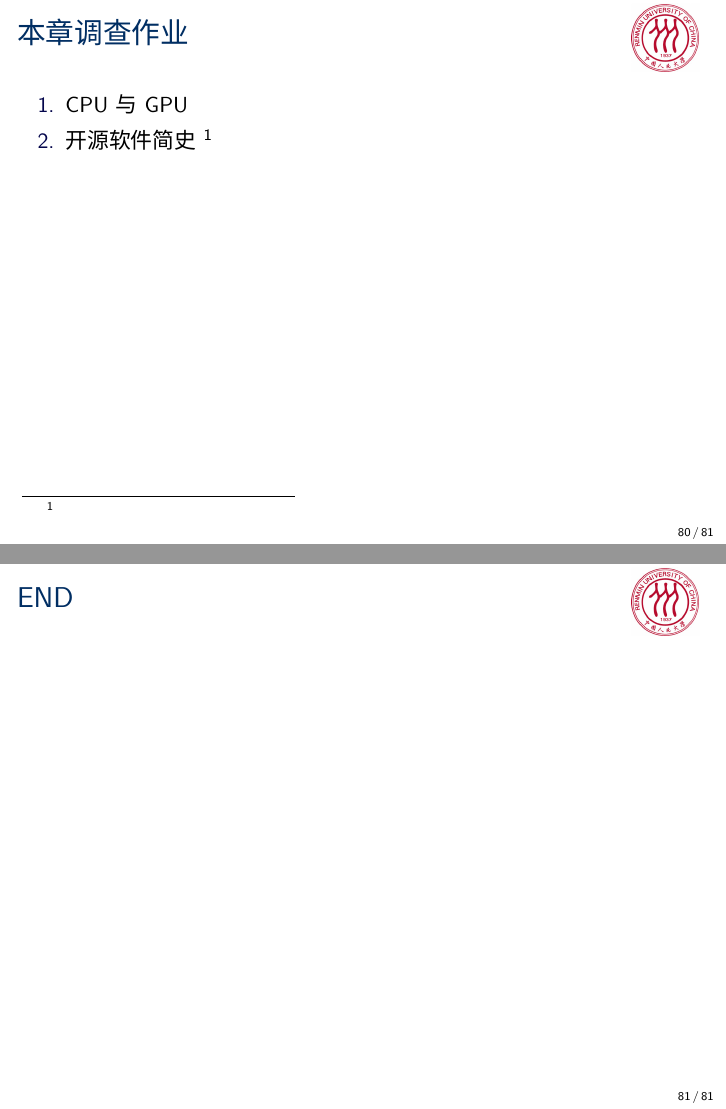
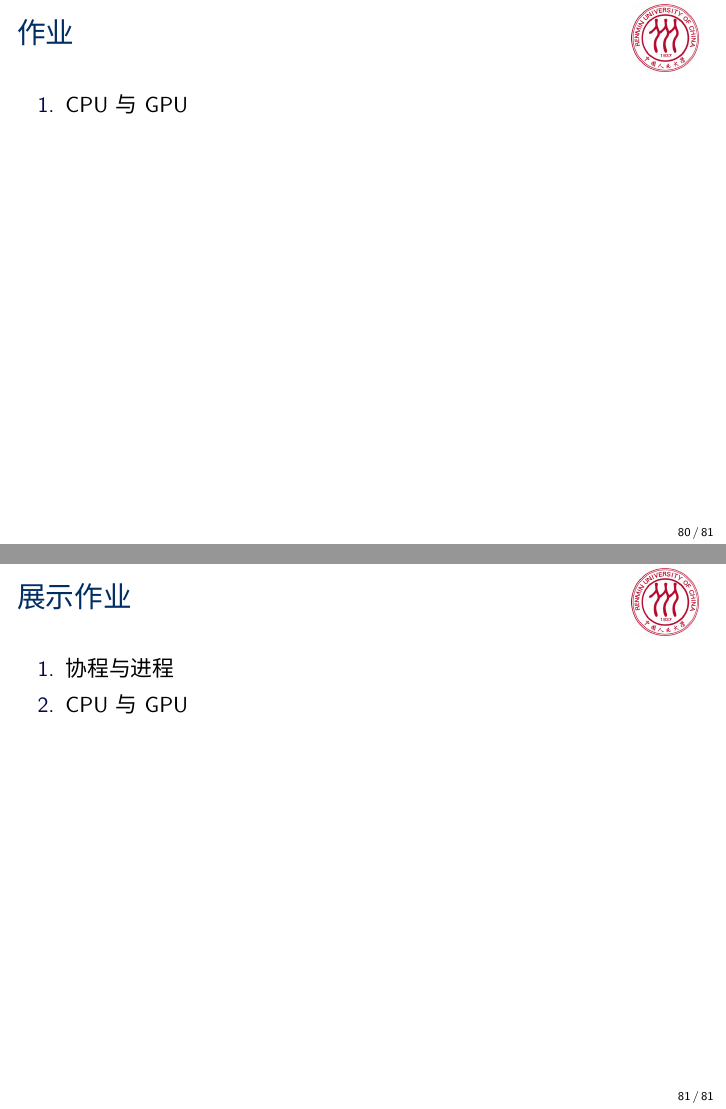
Before and after one commit to iamxiatian/course_os, LaTeX slides (os.tex, which reads chapter/schedule.tex): pages 80 and 81 of 81, joined at a grey line. Compiled offline with XeLaTeX; a missing font is replaced by an installed copy or a similar font.

Commit message:
完善第3章课件

```diff
--- a/chapter/schedule.tex
+++ b/chapter/schedule.tex
@@ -1164,18 +1164,12 @@
   \end{enumerate}
 \end{frame}
 
-\begin{frame}[fragile]{本章调查作业}
+\begin{frame}[fragile]{作业}
   \begin{enumerate}
   \item CPU与GPU
-  \item 开源软件简史 \footnote{\url{https://linuxstory.org/simple-history-about-opensource-1/}}
+  %\item 开源软件简史 \footnote{\url{https://linuxstory.org/simple-history-about-opensource-1/}}
   \end{enumerate}
 \end{frame}
-
-
-\begin{frame}[fragile]{END}
-  ~
-\end{frame}
-
 
 %%% Local Variables:
 %%% mode: latex
--- a/os.tex
+++ b/os.tex
@@ -236,6 +236,15 @@ coltitle=black}
 %\include{chapter/memory}
 %\include{chapter/device}
 %\include{chapter/file}
+
+\begin{frame}[fragile]
+  \frametitle{展示作业}
+  \begin{enumerate}
+  \item 协程与进程
+  \item CPU与GPU
+  \end{enumerate}
+\end{frame}
+
 \end{document}
 
 
```
Also changed, not shown: CH3.pdf.
